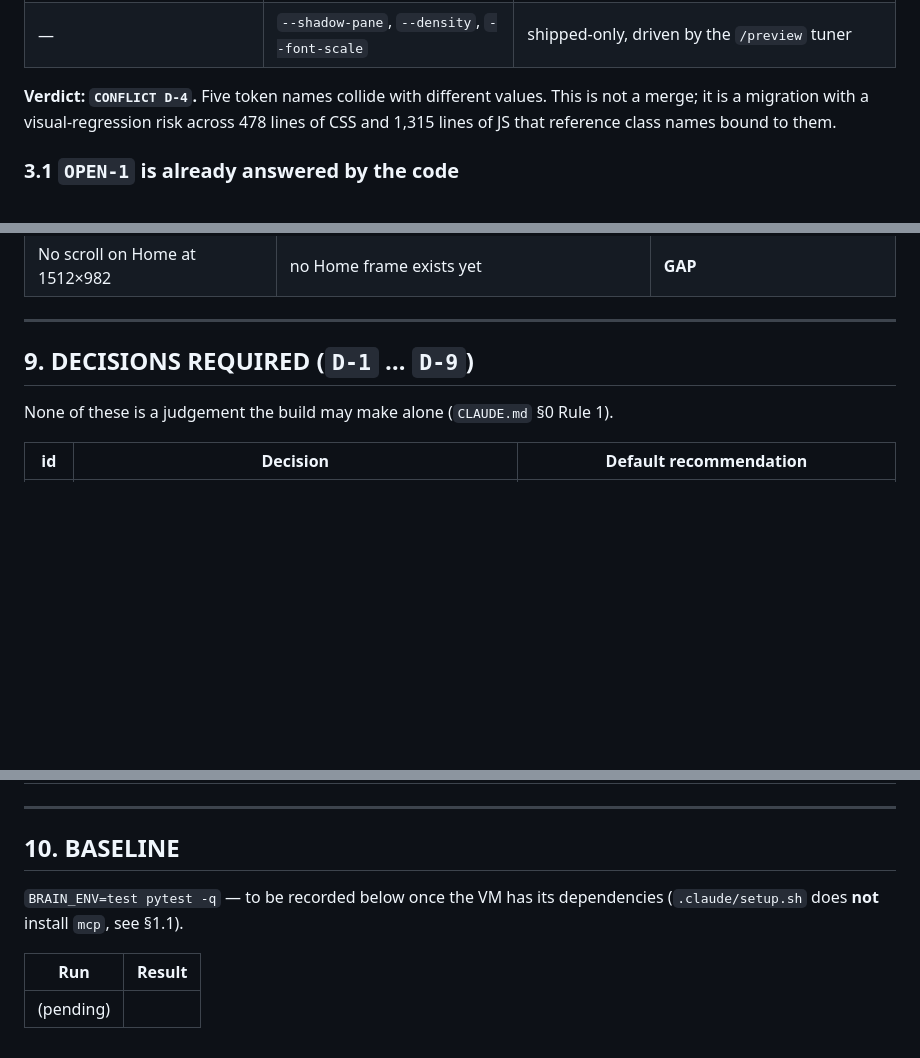
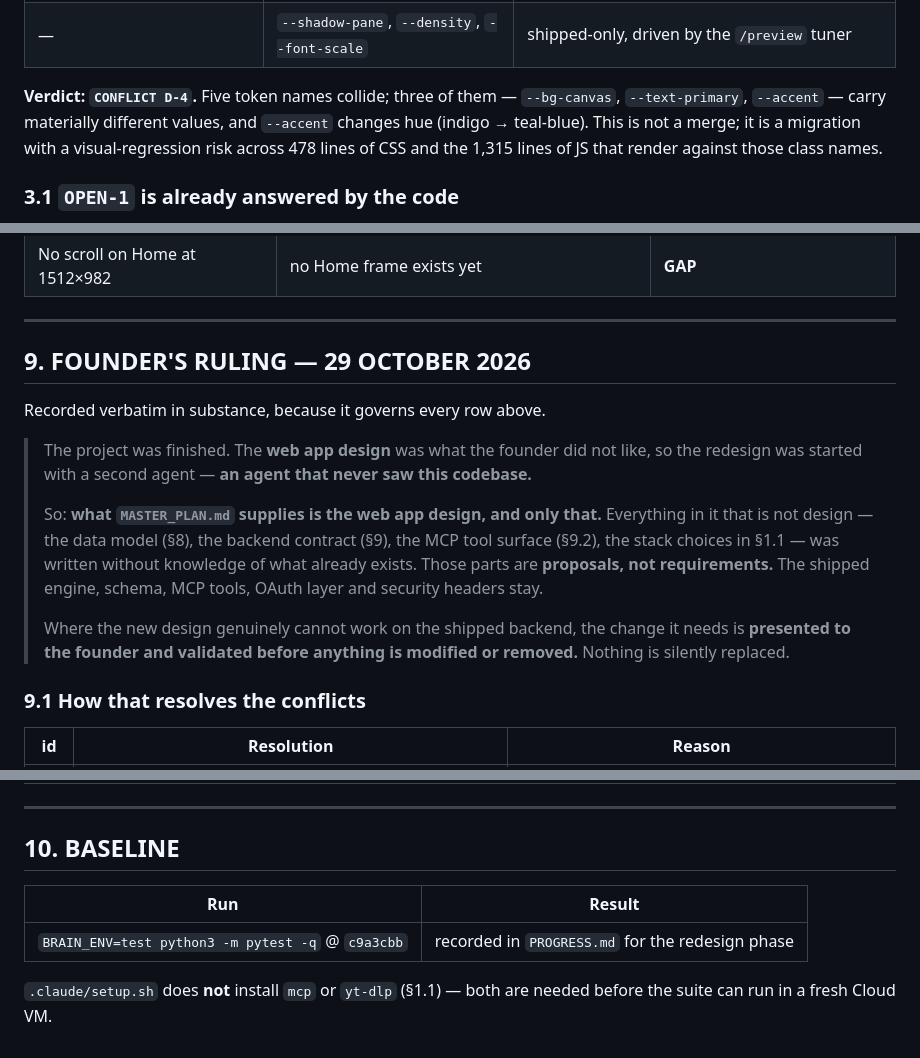
Before and after one commit to wenoka19/brain, a Markdown page: STACK_AUDIT.md, 3 parts joined by grey strips. Drawn GitHub-style; blank space fills up the shorter version.

```diff
--- a/STACK_AUDIT.md
+++ b/STACK_AUDIT.md
@@ -74,9 +74,11 @@ Shipped `app/static/app.css` has a **semantic-only, single-layer** token set wit
 | — | `--accent-conflict`, `--accent-conflict-quiet` | **The plan has no token for expert disagreement.** See §5 |
 | — | `--shadow-pane`, `--density`, `--font-scale` | shipped-only, driven by the `/preview` tuner |
 
-**Verdict: `CONFLICT D-4`.** Five token names collide with different values. This
-is not a merge; it is a migration with a visual-regression risk across 478 lines
-of CSS and 1,315 lines of JS that reference class names bound to them.
+**Verdict: `CONFLICT D-4`.** Five token names collide; three of them —
+`--bg-canvas`, `--text-primary`, `--accent` — carry materially different
+values, and `--accent` changes hue (indigo → teal-blue). This is not a merge;
+it is a migration with a visual-regression risk across 478 lines of CSS and
+the 1,315 lines of JS that render against those class names.
 
 ### 3.1 `OPEN-1` is already answered by the code
 
@@ -180,9 +182,26 @@ decision.** **GAP, gated on `D-1`.**
 
 ---
 
-## 9. DECISIONS REQUIRED (`D-1` … `D-9`)
+## 9. FOUNDER'S RULING — 29 OCTOBER 2026
 
-None of these is a judgement the build may make alone (`CLAUDE.md` §0 Rule 1).
+Recorded verbatim in substance, because it governs every row above.
 
-| id | Decision | Default recommendation |
+> The project was finished. The **web app design** was what the founder did not
+> like, so the redesign was started with a second agent — **an agent that never
+> saw this codebase.**
+>
+> So: **what `MASTER_PLAN.md` supplies is the web app design, and only that.**
+> Everything in it that is not design — the data model (§8), the backend
+> contract (§9), the MCP tool surface (§9.2), the stack choices in §1.1 — was
+> written without knowledge of what already exists. Those parts are
+> **proposals, not requirements.** The shipped engine, schema, MCP tools,
+> OAuth layer and security headers stay.
+>
+> Where the new design genuinely cannot work on the shipped backend, the change
+> it needs is **presented to the founder and validated before anything is
+> modified or removed.** Nothing is silently replaced.
+
+### 9.1 How that resolves the conflicts
+
+| id | Resolution | Reason |
 |---|---|---|
@@ -200,9 +235,9 @@ None of these is a judgement the build may make alone (`CLAUDE.md` §0 Rule 1).
 
 ## 10. BASELINE
 
-`BRAIN_ENV=test pytest -q` — to be recorded below once the VM has its
-dependencies (`.claude/setup.sh` does **not** install `mcp`, see §1.1).
-
 | Run | Result |
 |---|---|
-| (pending) | |
+| `BRAIN_ENV=test python3 -m pytest -q` @ `c9a3cbb` | recorded in `PROGRESS.md` for the redesign phase |
+
+`.claude/setup.sh` does **not** install `mcp` or `yt-dlp` (§1.1) — both are
+needed before the suite can run in a fresh Cloud VM.
```
Also changed, not shown: other parts of STACK_AUDIT.md (+25 -9 lines), MASTER_PLAN.md (+27 -4 lines).
